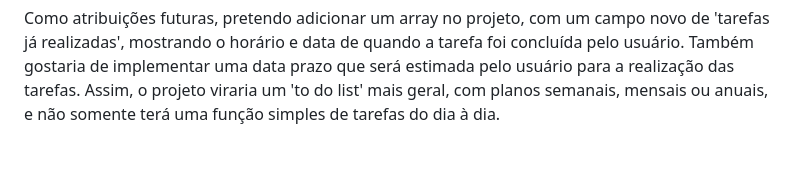
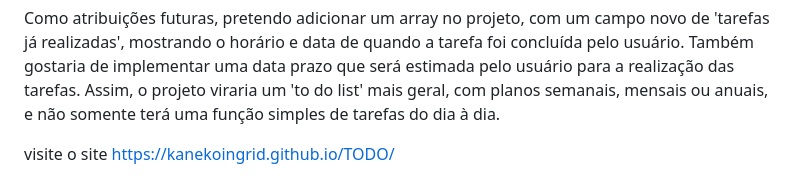
Before and after one commit to KanekoIngrid/TODO, a Markdown page: README.md, the part around the change. GitHub-like rendering; folded sections open; blank space fills up the shorter version.

Commit message:
link git pages
adicionando link git pages

```diff
--- a/README.md
+++ b/README.md
@@ -38,3 +38,5 @@
 <summary> Atribuições futuras</summary><br>
 <p>Como atribuições futuras, pretendo adicionar um array no projeto, com um campo novo de 'tarefas já realizadas', mostrando o horário e data de quando a tarefa foi concluída pelo usuário. Também gostaria de implementar uma data prazo que será estimada pelo usuário para a realização das tarefas. Assim, o projeto viraria um 'to do list' mais geral, com planos semanais, mensais ou anuais, e não somente terá uma função simples de tarefas do dia à dia. </p>
 </details>
+
+visite o site https://kanekoingrid.github.io/TODO/
```
